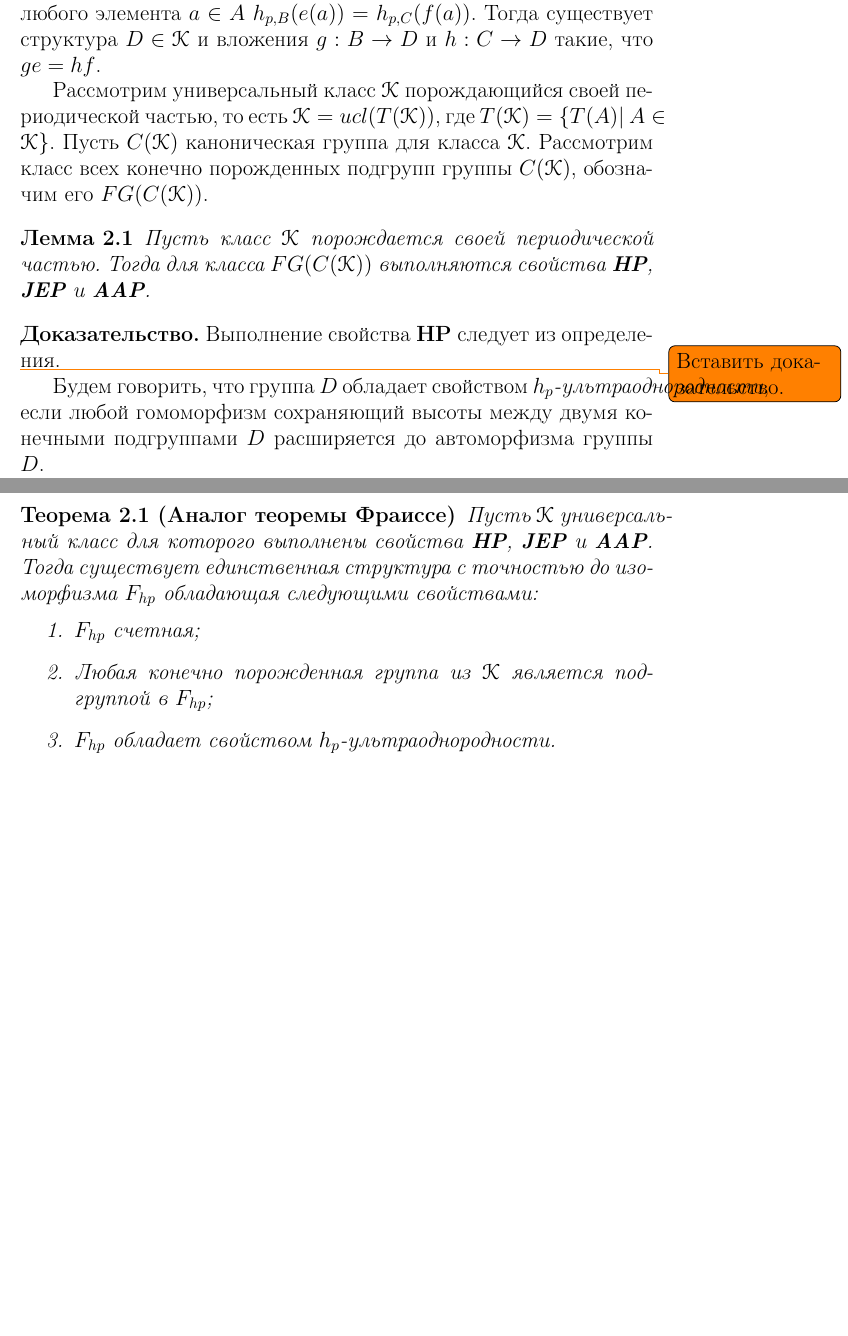
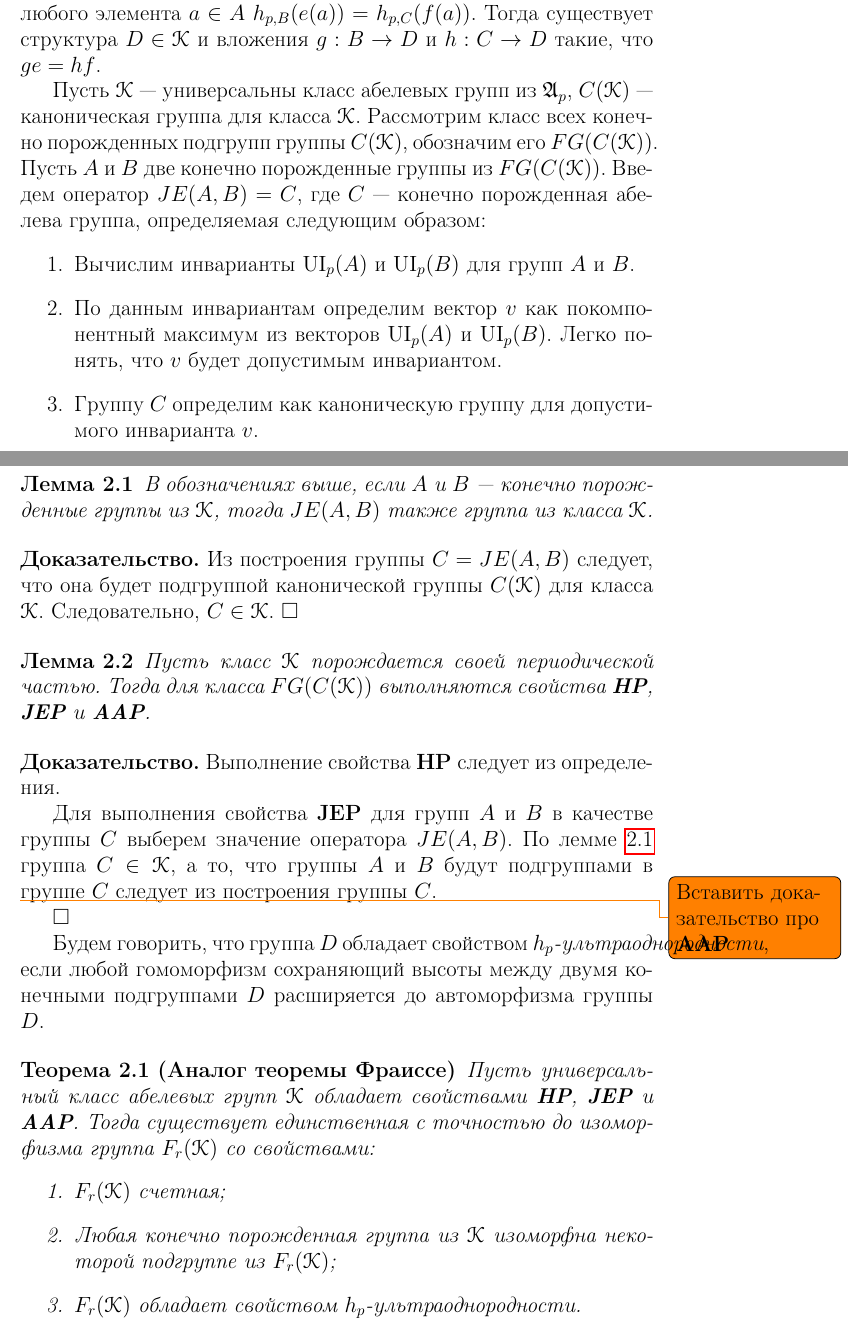
Before and after one commit to ZhevanyjKrot/paper.2015.04.FraisseModel, a LaTeX document (paper.FraisseModel.tex): two parts of pages 2 and 3 of 5 before the commit and two parts of pages 2 and 3 of 6 after it, joined at a grey line, cut so that both start at the same text, the shorter picture padded with empty space. Compiled offline with pdfLaTeX.

Commit message:
[*] Правки.

```diff
--- a/paper.FraisseModel.tex
+++ b/paper.FraisseModel.tex
@@ -85,7 +85,18 @@
 
 \noindent \AAP (\textit{Admissible Amalgamation Property}): Если $A, B$ и $C$ структуры из $\K$ и $e : A \rightarrow B$ и $f : A \rightarrow C$ --- вложения такие, что для любого элемента $a \in A$ $h_{p,B}(e(a)) = h_{p,C}(f(a))$. Тогда существует структура $D \in \K$ и вложения $g : B \rightarrow D$ и $h : C \rightarrow D$ такие, что $ge = hf$.
 
-Рассмотрим универсальный класс $\K$ порождающийся своей периодической частью, то есть $\K = ucl(T(\K))$, где $T(\K) = \{T(A) | \ A \in \K\}$. Пусть $C(\K)$ каноническая группа для класса $\K$. Рассмотрим класс всех конечно порожденных подгрупп группы $C(\K)$, обозначим его $FG(C(\K))$.
+Пусть $\K$ --- универсальны класс абелевых групп из $\A_p$, $C(\K)$ --- каноническая группа для класса $\K$. Рассмотрим класс всех конечно порожденных подгрупп группы $C(\K)$, обозначим его $FG(C(\K))$. Пусть $A$ и $B$ две конечно порожденные группы из $FG(C(\K))$. Введем оператор $JE(A, B) = C$, где $C$ --- конечно порожденная абелева группа, определяемая следующим образом:
+\begin{enumerate}
+\item Вычислим инварианты $\ui_p(A)$ и $\ui_p(B)$ для групп $A$ и $B$.
+\item По данным инвариантам определим вектор $v$ как покомпонентный максимум из векторов $\ui_p(A)$ и $\ui_p(B)$. Легко понять, что $v$ будет допустимым инвариантом.
+\item Группу $C$ определим как каноническую группу для допустимого инварианта $v$.
+\end{enumerate}
+
+\begin{lemma}\label{lm:OperatorJE}
+В обозначениях выше, если $A$ и $B$ --- конечно порожденные группы из $\K$, тогда $JE(A,B)$ также группа из класса $\K$.
+\end{lemma}
+
+\proof Из построения группы $C = JE(A,B)$ следует, что она будет подгруппой канонической группы $C(\K)$ для класса $\K$. Следовательно, $C \in \K$. $\square$
 
 \begin{lemma}
 Пусть класс $\K$ порождается своей периодической частью. Тогда для класса $FG(C(\K))$ выполняются свойства \HP, \JEP{} и \AAP.
@@ -93,19 +104,21 @@
 
 \proof Выполнение свойства \HP{} следует из определения.
 
-\todo{Вставить доказательство.}
-% Рассмотрим случай, когда группа $C(\K)$ разлагается в прямую сумму нескольких копий примарных циклических групп одного порядка: $C(\K) = C^n(p^k)$.
+Для выполнения свойства \JEP{} для групп $A$ и $B$ в качестве группы $C$ выберем значение оператора $JE(A,B)$. По лемме \ref{lm:OperatorJE} группа $C \in \K$, а то, что группы $A$ и $B$ будут подгруппами в группе $C$ следует из построения группы $C$.
 
-% Пусть $A, B$ и $C$ группы из $FG(C(\K))$ и $e : A \rightarrow B$ и $f : A \rightarrow C$ --- вложения сохраняющие высоты, то есть для любого элемента $a \in A$ $h_p(e(a)) = h_p(f(a))$. Группы $A, B$ и $C$ раскладываются в прямую сумму примарных циклических $p$-групп
+\todo{Вставить доказательство про \AAP}
+$\square$
+
+
 
 Будем говорить, что группа $D$ обладает свойством \textit{$h_p$-ультраоднородности}, если любой гомоморфизм сохраняющий высоты между двумя конечными подгруппами $D$ расширяется до автоморфизма группы $D$.
 
-\begin{theorem}[Аналог теоремы Фраиссе]
-Пусть $\K$ универсальный класс для которого выполнены свойства \HP, \JEP{} и \AAP. Тогда существует единственная структура с точностью до изоморфизма $F_{hp}$ обладающая следующими свойствами:
+\begin{theorem}[Аналог теоремы Фраиссе]\label{th:Fraisse}
+Пусть универсальный класс абелевых групп $\K$ обладает свойствами \HP, \JEP{} и \AAP. Тогда существует единственная с точностью до изоморфизма группа $F_r(\K)$ со свойствами:
 \begin{enumerate}
-\item $F_{hp}$ счетная;
-\item Любая конечно порожденная группа из $\K$ является подгруппой в $F_{hp}$;
-\item $F_{hp}$ обладает свойством $h_p$-ультраоднородности.
+\item $F_r(\K)$ счетная;
+\item Любая конечно порожденная группа из $\K$ изоморфна некоторой подгруппе из $F_r(\K)$;
+\item $F_r(\K)$ обладает свойством $h_p$-ультраоднородности.
 \end{enumerate}
 \end{theorem}
 
@@ -118,0 +131 @@
+\end{corollary}
```
Also changed, not shown: paper.FraisseModel.tex (27 more changed lines).
